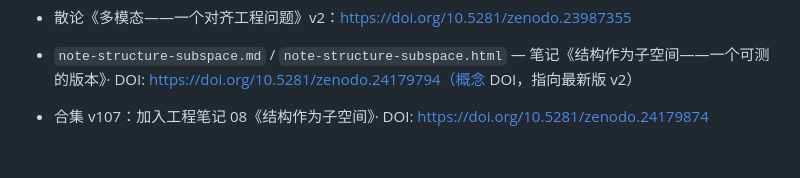
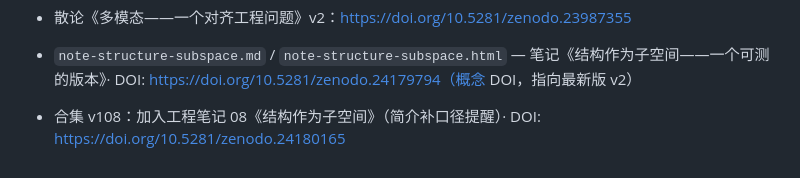
Before and after one commit to heqiq619/ai-not-alive, a Markdown page: README.md, the part around the change. Rendered like a GitHub page.

Commit message:
README: compendium v108

```diff
--- a/README.md
+++ b/README.md
@@ -172,4 +172,4 @@
 
 - `note-structure-subspace.md` / `note-structure-subspace.html` — 笔记《结构作为子空间——一个可测的版本》· DOI: https://doi.org/10.5281/zenodo.24179794（概念 DOI，指向最新版 v2）
 
-- 合集 v107：加入工程笔记 08《结构作为子空间》· DOI: https://doi.org/10.5281/zenodo.24179874
+- 合集 v108：加入工程笔记 08《结构作为子空间》（简介补口径提醒）· DOI: https://doi.org/10.5281/zenodo.24180165
```
